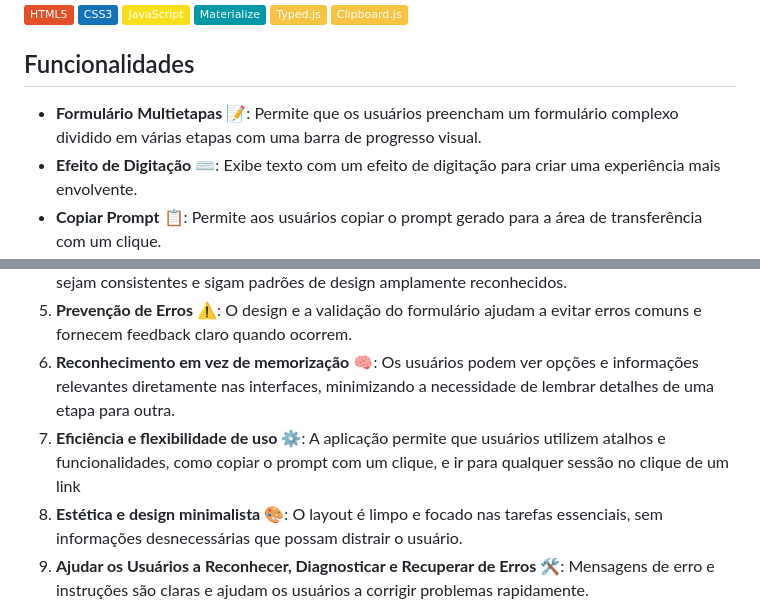
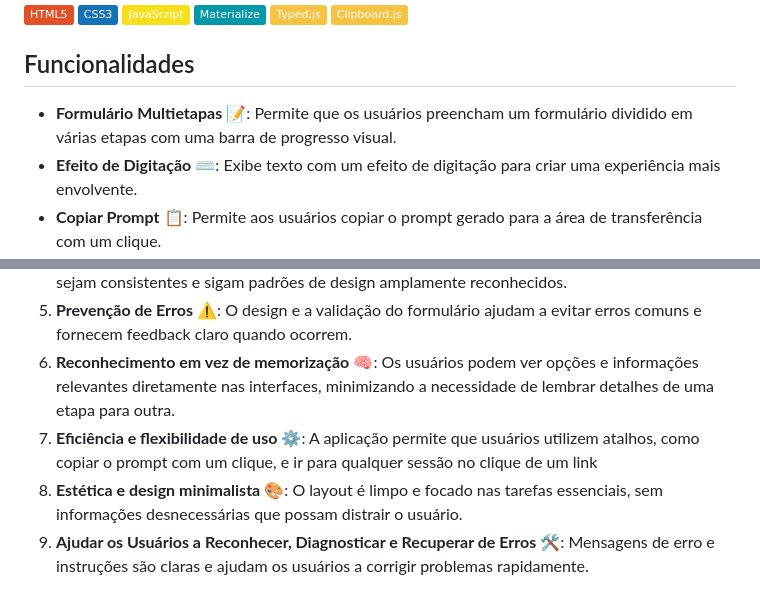
Before and after one commit to michelleGomes85/Promptgen, a Markdown page: README.md, 2 parts joined by grey strips. GitHub-like rendering; badges without logos.

```diff
--- a/README.md
+++ b/README.md
@@ -13,7 +13,7 @@ PromptGen é uma aplicação web desenvolvida para gerar prompts personalizados
 
 ## Funcionalidades
 
-- **Formulário Multietapas** 📝: Permite que os usuários preencham um formulário complexo dividido em várias etapas com uma barra de progresso visual.
+- **Formulário Multietapas** 📝: Permite que os usuários preencham um formulário dividido em várias etapas com uma barra de progresso visual.
 - **Efeito de Digitação** ⌨️: Exibe texto com um efeito de digitação para criar uma experiência mais envolvente.
 - **Copiar Prompt** 📋: Permite aos usuários copiar o prompt gerado para a área de transferência com um clique.
 - **Armazenamento Local** 💾: Utiliza o `localStorage` para salvar dados do usuário e fornecer uma experiência contínua entre sessões.
@@ -29,7 +29,7 @@ A experiência do usuário (UX) e a interface do usuário (UI) foram projetadas
 4. **Consistência e Padrões** 📏: A aplicação usa o Materialize CSS para garantir que os componentes sejam consistentes e sigam padrões de design amplamente reconhecidos.
 5. **Prevenção de Erros** ⚠️: O design e a validação do formulário ajudam a evitar erros comuns e fornecem feedback claro quando ocorrem.
 6. **Reconhecimento em vez de memorização** 🧠: Os usuários podem ver opções e informações relevantes diretamente nas interfaces, minimizando a necessidade de lembrar detalhes de uma etapa para outra.
-7. **Eficiência e flexibilidade de uso** ⚙️: A aplicação permite que usuários utilizem atalhos e funcionalidades, como copiar o prompt com um clique, e ir para qualquer sessão no clique de um link
+7. **Eficiência e flexibilidade de uso** ⚙️: A aplicação permite que usuários utilizem atalhos, como copiar o prompt com um clique, e ir para qualquer sessão no clique de um link
 8. **Estética e design minimalista** 🎨: O layout é limpo e focado nas tarefas essenciais, sem informações desnecessárias que possam distrair o usuário.
 9. **Ajudar os Usuários a Reconhecer, Diagnosticar e Recuperar de Erros** 🛠️: Mensagens de erro e instruções são claras e ajudam os usuários a corrigir problemas rapidamente.
 10. **Ajuda e Documentação** 📚: Informações sobre como usar a aplicação estão disponíveis e são fáceis de encontrar.
```
